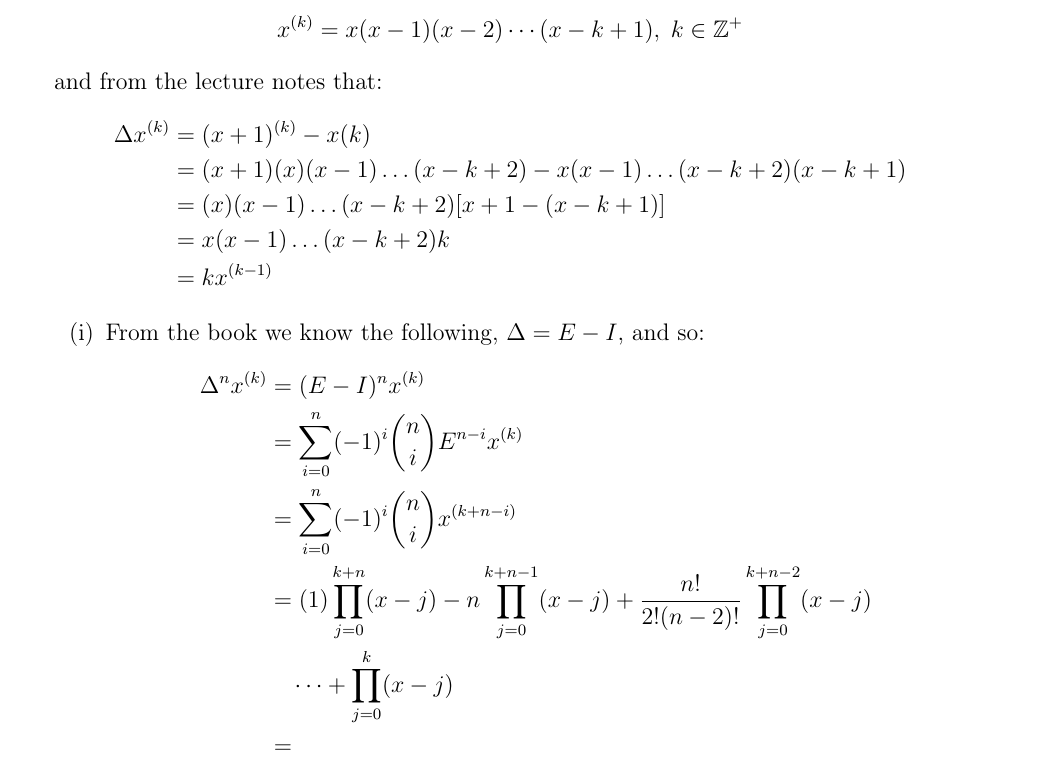
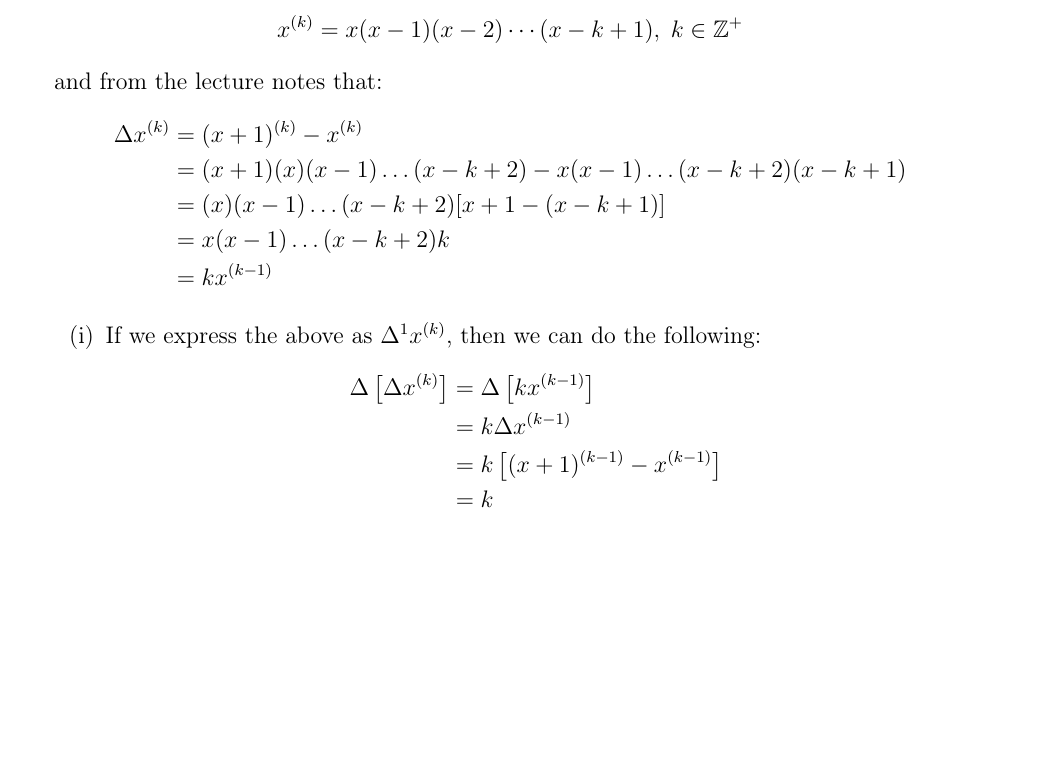
Before and after one commit to AaronHKim/graduate-modelling-2-homework-4, a LaTeX document (main.tex): part of page 2 of 11, cut so that both start at the same text, the shorter picture padded with empty space. Compiled offline with pdfLaTeX.

Commit message:
edits to problem 22

```diff
--- a/main.tex
+++ b/main.tex
@@ -97,7 +97,7 @@ We know that $x^{(k)}$ is defined as follows:
 \end{equation*}
 and from the lecture notes that:
 \begin{align*}
-    \Delta x^{(k)} &= (x+1)^{(k)}-x{(k)}\\
+    \Delta x^{(k)} &= (x+1)^{(k)}-x^{(k)}\\
                     &=(x+1)(x)(x-1)\dots(x-k+2)-x(x-1)\dots(x-k+2)(x-k+1)\\
                     &=(x)(x-1)\dots(x-k+2)[x+1-(x-k+1)]\\
                     &=x(x-1)\dots(x-k+2)k\\
@@ -105,14 +105,12 @@ and from the lecture notes that:
 \end{align*}
 
 \begin{enumerate}[label=(\roman*)]
-    \item From the book we know the following, $\Delta = E - I$, and so:
+    \item If we express the above as $\Delta^1 x^{(k)}$, then we can do the following:
     \begin{align*}
-        \Delta^nx^{(k)} &= (E-I)^nx^{(k)}\\
-        &=\sum_{i=0}^n(-1)^i{n \choose i}E^{n-i}x^{(k)}\\
-        &=\sum_{i=0}^n(-1)^i{n \choose i}x^{(k+n-i)}\\
-        &=(1)\prod_{j=0}^{k+n}(x-j) - n\prod_{j=0}^{k+n-1}(x-j) + \dfrac{n!}{2!(n-2)!}\prod_{j=0}^{k+n-2}(x-j)\\
-        &\quad \dots +\prod_{j=0}^{k}(x-j)\\
-        & =
+        \Delta\left[\Delta x^{(k)}\right] &= \Delta \left[ kx^{(k-1)} \right]\\
+        &= k \Delta x^{(k-1)}\\
+        &= k \left[(x+1)^{(k-1)} - x^{(k-1)}\right]\\
+        &= k
     \end{align*}
 \end{enumerate}
 
```
Also changed, not shown: main.pdf, 5 other files.
